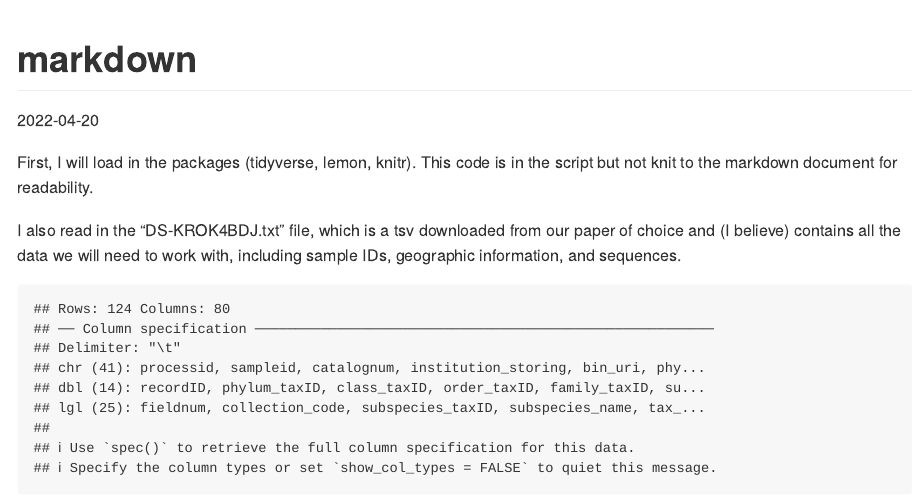
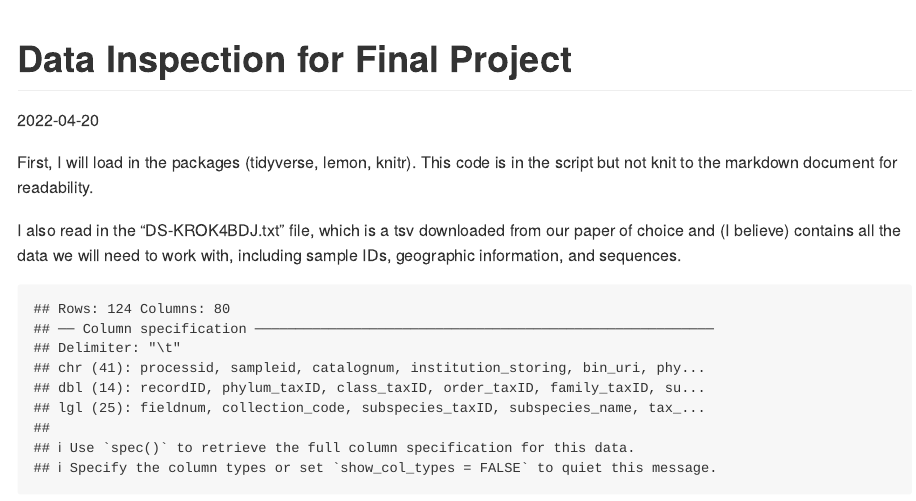
Before and after one commit to niclizer/BCB_final_collab, an R Markdown document (data_inspection.Rmd): the page in a window 1100 px wide, from its top. Rendered offline with R 4.5, knitr and Pandoc, with nearby package versions.

Commit message:
Update data_inspection.Rmd

```diff
--- a/data_inspection.Rmd
+++ b/data_inspection.Rmd
@@ -1,5 +1,5 @@
 ---
-title: "markdown"
+title: "Data Inspection for Final Project"
 output: github_document
 date: '2022-04-20'
 ---
```
